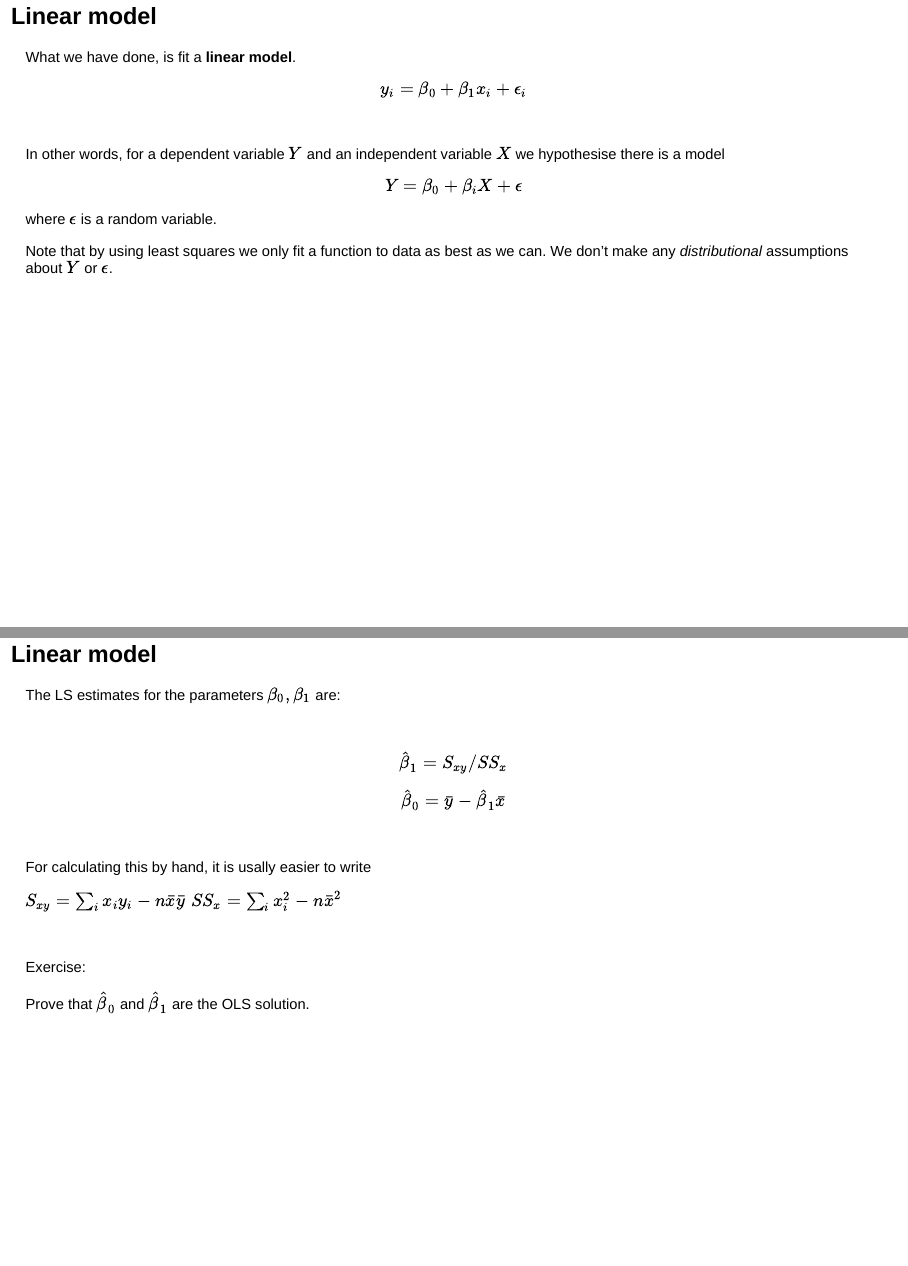
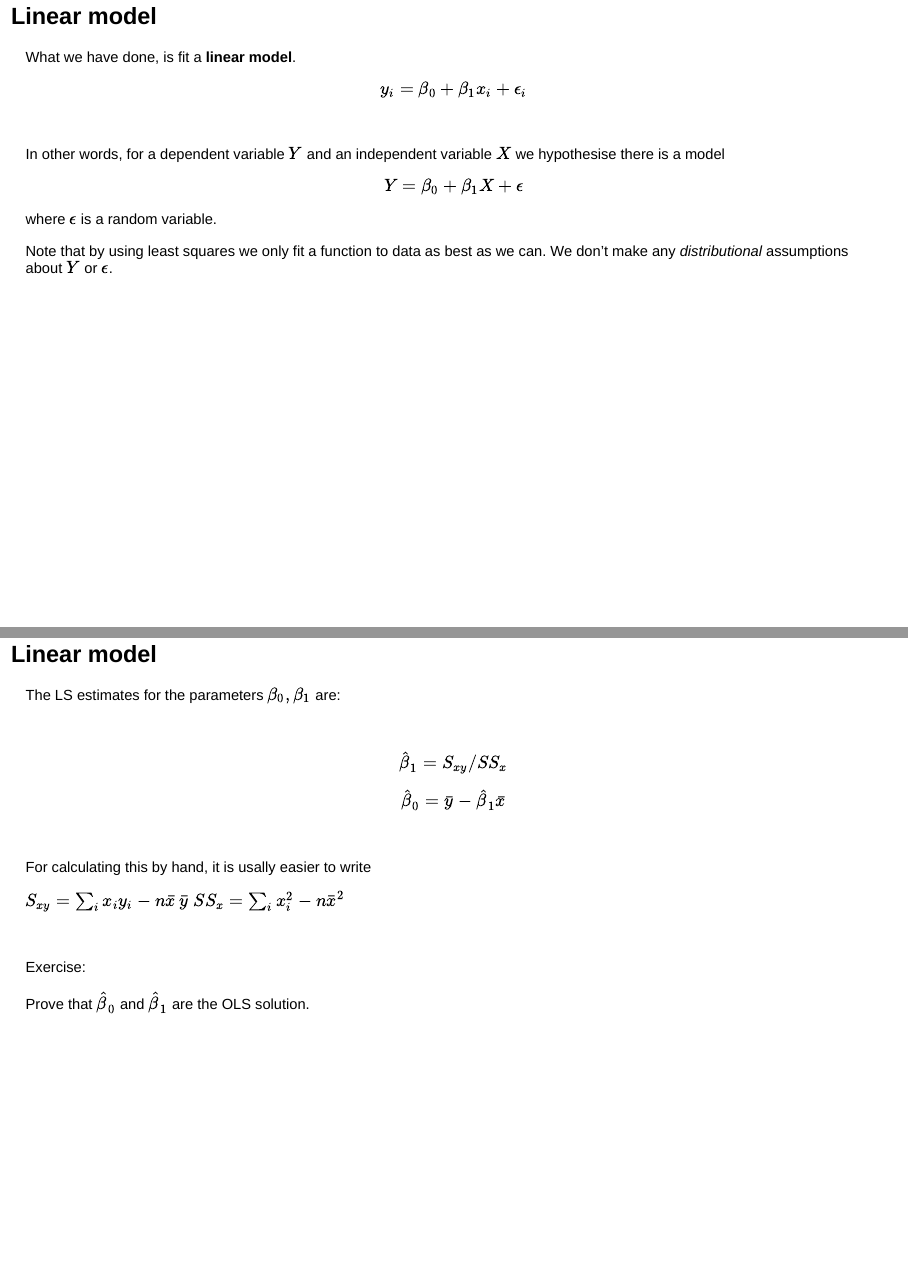
Before and after one commit to gitMarcH/Chanco_ST6103, an R Markdown document (Chanco_ST6103_GLM_2019_Henrion_Session1.Rmd): pages 25 and 29 of 57, joined at a grey line. Rendered offline with R 4.5, knitr and Pandoc, with nearby package versions; drawn as Slidy slides in place of the format the file asks for.

Commit message:
updating session 1 notes

```diff
--- a/Chanco_ST6103_GLM_2019_Henrion_Session1.Rmd
+++ b/Chanco_ST6103_GLM_2019_Henrion_Session1.Rmd
@@ -237,7 +237,7 @@ $$\,$$
 
 In other words, for a dependent variable $Y$ and an independent variable $X$ we hypothesise there is a model
 
-$$Y=\beta_0+\beta_i X +\epsilon$$
+$$Y=\beta_0+\beta_1 X +\epsilon$$
 
 where $\epsilon$ is a random variable.
 
@@ -291,7 +291,7 @@ $$\,$$
 
 For calculating this by hand, it is usally easier to write
 
-$S_{xy}=\sum_i x_iy_i-n\bar{x}\bar{y}$
+$S_{xy}=\sum_i x_iy_i-n\bar{x}\,\bar{y}$
 $SS_x=\sum_ix_i^2-n\bar{x}^2$
 
 $$\,$$
```
Also changed, not shown: 1 other file.
